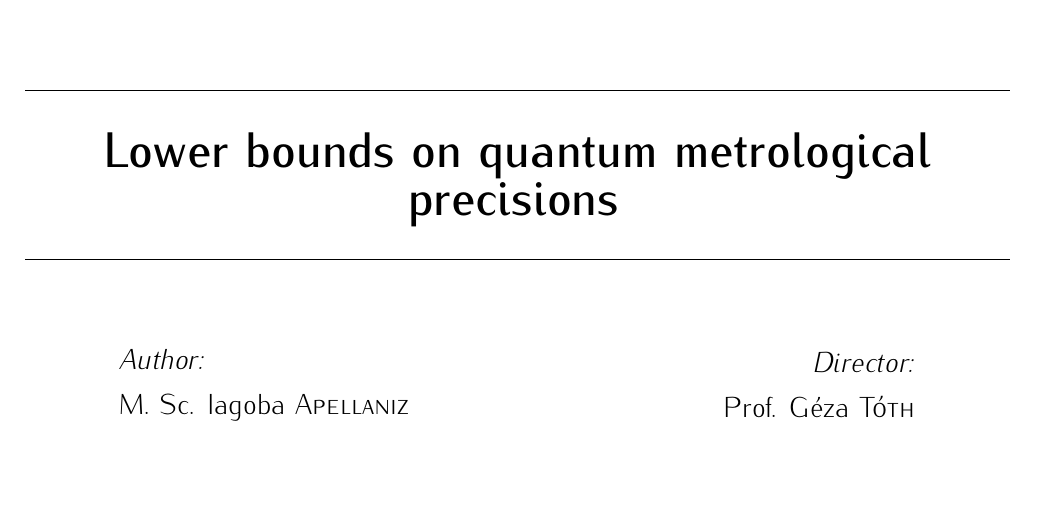
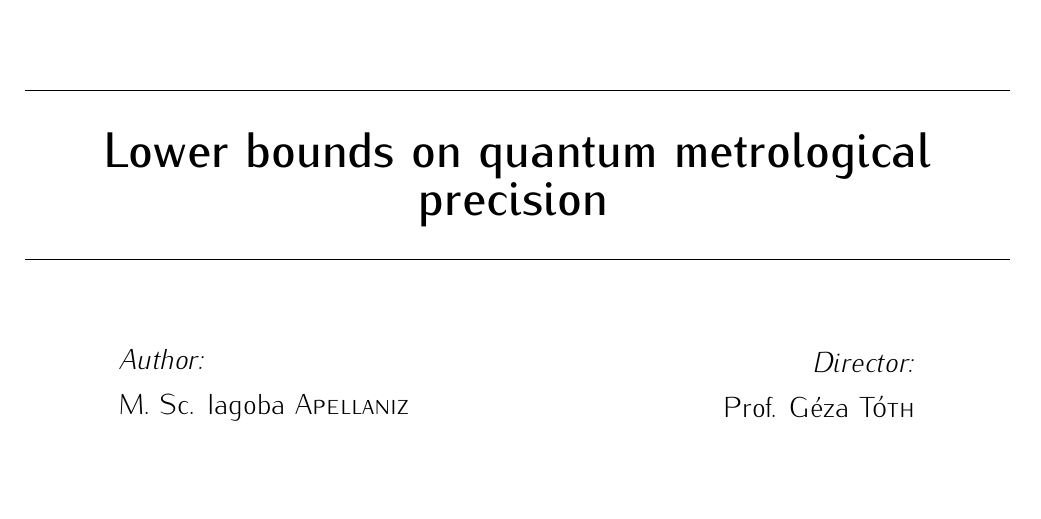
Before and after one commit to iagobaapellaniz/PhD_Thesis, a LaTeX document (main.tex, which reads snp/title.tex): part of page 13 of 53, cut so that both start at the same text. Compiled offline with pdfLaTeX.

Commit message:
Corrected title

```diff
--- a/snp/title.tex
+++ b/snp/title.tex
@@ -17,7 +17,7 @@
 \hrule
 
 \vspace{16pt}
-{\huge \bfseries Lower bounds on quantum metrological precisions}
+{\huge \bfseries Lower bounds on quantum metrological precision}
 \vspace{16pt}
 
 \hrule
```
